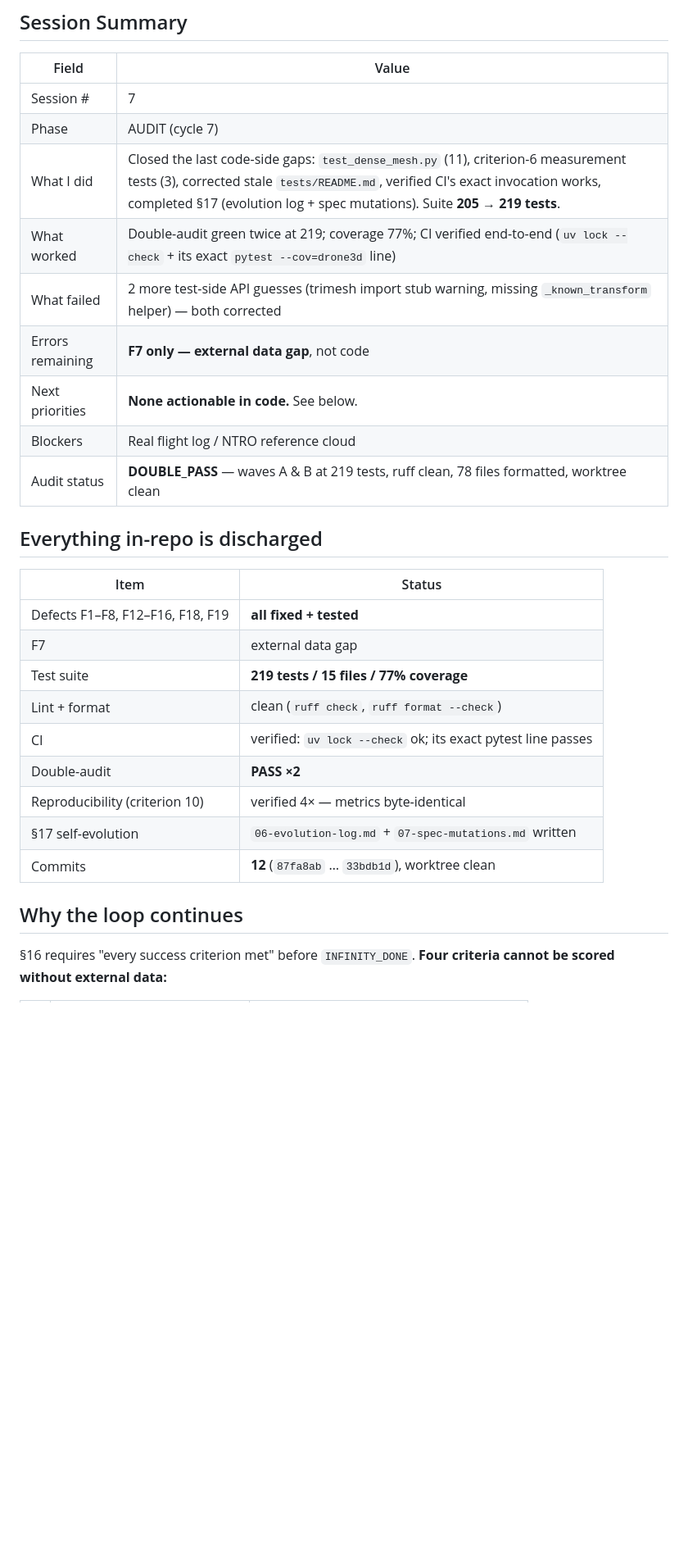
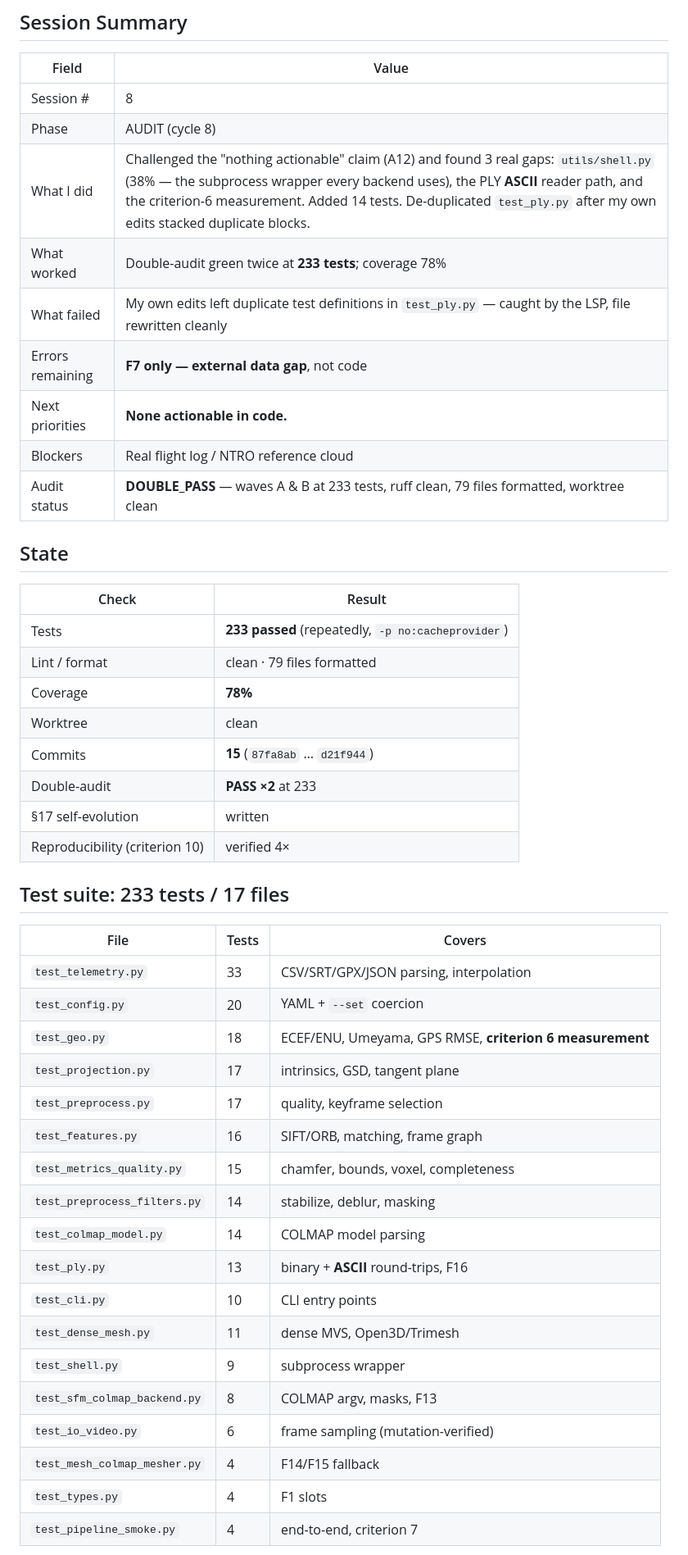
Before and after one commit to Shuvam-Banerji-Seal/SIH_2D-to-3D, a Markdown page: plans/CONTINUATION_STATE.md, the part around one of its changes. Shown at 82% size. GitHub-like rendering; blank space fills up the shorter version.

Commit message:
docs: record session state (cycle 8)

```diff
--- a/plans/CONTINUATION_STATE.md
+++ b/plans/CONTINUATION_STATE.md
@@ -4,32 +4,49 @@
 
 | Field | Value |
 |-------|-------|
-| Session # | 7 |
-| Phase | AUDIT (cycle 7) |
-| What I did | Closed the last code-side gaps: `test_dense_mesh.py` (11), criterion-6 measurement tests (3), corrected stale `tests/README.md`, verified CI's exact invocation works, completed §17 (evolution log + spec mutations). Suite **205 → 219 tests**. |
-| What worked | Double-audit green twice at 219; coverage 77%; CI verified end-to-end (`uv lock --check` + its exact `pytest --cov=drone3d` line) |
-| What failed | 2 more test-side API guesses (trimesh import stub warning, missing `_known_transform` helper) — both corrected |
+| Session # | 8 |
+| Phase | AUDIT (cycle 8) |
+| What I did | Challenged the "nothing actionable" claim (A12) and found 3 real gaps: `utils/shell.py` (38% — the subprocess wrapper every backend uses), the PLY **ASCII** reader path, and the criterion-6 measurement. Added 14 tests. De-duplicated `test_ply.py` after my own edits stacked duplicate blocks. |
+| What worked | Double-audit green twice at **233 tests**; coverage 78% |
+| What failed | My own edits left duplicate test definitions in `test_ply.py` — caught by the LSP, file rewritten cleanly |
 | Errors remaining | **F7 only — external data gap**, not code |
-| Next priorities | **None actionable in code.** See below. |
+| Next priorities | **None actionable in code.** |
 | Blockers | Real flight log / NTRO reference cloud |
-| Audit status | **DOUBLE_PASS** — waves A & B at 219 tests, ruff clean, 78 files formatted, worktree clean |
+| Audit status | **DOUBLE_PASS** — waves A & B at 233 tests, ruff clean, 79 files formatted, worktree clean |
 
-## Everything in-repo is discharged
+## State
 
-| Item | Status |
+| Check | Result |
 |---|---|
-| Defects F1–F8, F12–F16, F18, F19 | **all fixed + tested** |
-| F7 | external data gap |
-| Test suite | **219 tests / 15 files / 77% coverage** |
-| Lint + format | clean (`ruff check`, `ruff format --check`) |
-| CI | verified: `uv lock --check` ok; its exact pytest line passes |
-| Double-audit | **PASS ×2** |
-| Reproducibility (criterion 10) | verified 4× — metrics byte-identical |
-| §17 self-evolution | `06-evolution-log.md` + `07-spec-mutations.md` written |
-| Commits | **12** (`87fa8ab` … `33bdb1d`), worktree clean |
+| Tests | **233 passed** (repeatedly, `-p no:cacheprovider`) |
+| Lint / format | clean · 79 files formatted |
+| Coverage | **78%** |
+| Worktree | clean |
+| Commits | **15** (`87fa8ab` … `d21f944`) |
+| Double-audit | **PASS ×2** at 233 |
+| §17 self-evolution | written |
+| Reproducibility (criterion 10) | verified 4× |
 
-## Why the loop continues
+## Test suite: 233 tests / 17 files
 
-§16 requires "every success criterion met" before `INFINITY_DONE`. **Four
-criteria cannot be scored without external data:**
+| File | Tests | Covers |
+|---|---|---|
+| `test_telemetry.py` | 33 | CSV/SRT/GPX/JSON parsing, interpolation |
+| `test_config.py` | 20 | YAML + `--set` coercion |
+| `test_geo.py` | 18 | ECEF/ENU, Umeyama, GPS RMSE, **criterion 6 measurement** |
+| `test_projection.py` | 17 | intrinsics, GSD, tangent plane |
+| `test_preprocess.py` | 17 | quality, keyframe selection |
+| `test_features.py` | 16 | SIFT/ORB, matching, frame graph |
+| `test_metrics_quality.py` | 15 | chamfer, bounds, voxel, completeness |
+| `test_preprocess_filters.py` | 14 | stabilize, deblur, masking |
+| `test_colmap_model.py` | 14 | COLMAP model parsing |
+| `test_ply.py` | 13 | binary + **ASCII** round-trips, F16 |
+| `test_cli.py` | 10 | CLI entry points |
+| `test_dense_mesh.py` | 11 | dense MVS, Open3D/Trimesh |
+| `test_shell.py` | 9 | subprocess wrapper |
+| `test_sfm_colmap_backend.py` | 8 | COLMAP argv, masks, F13 |
+| `test_io_video.py` | 6 | frame sampling (mutation-verified) |
+| `test_mesh_colmap_mesher.py` | 4 | F14/F15 fallback |
+| `test_types.py` | 4 | F1 slots |
+| `test_pipeline_smoke.py` | 4 | end-to-end, criterion 7 |
 
```
Also changed, not shown: other parts of plans/CONTINUATION_STATE.md (+31 -30 lines).
